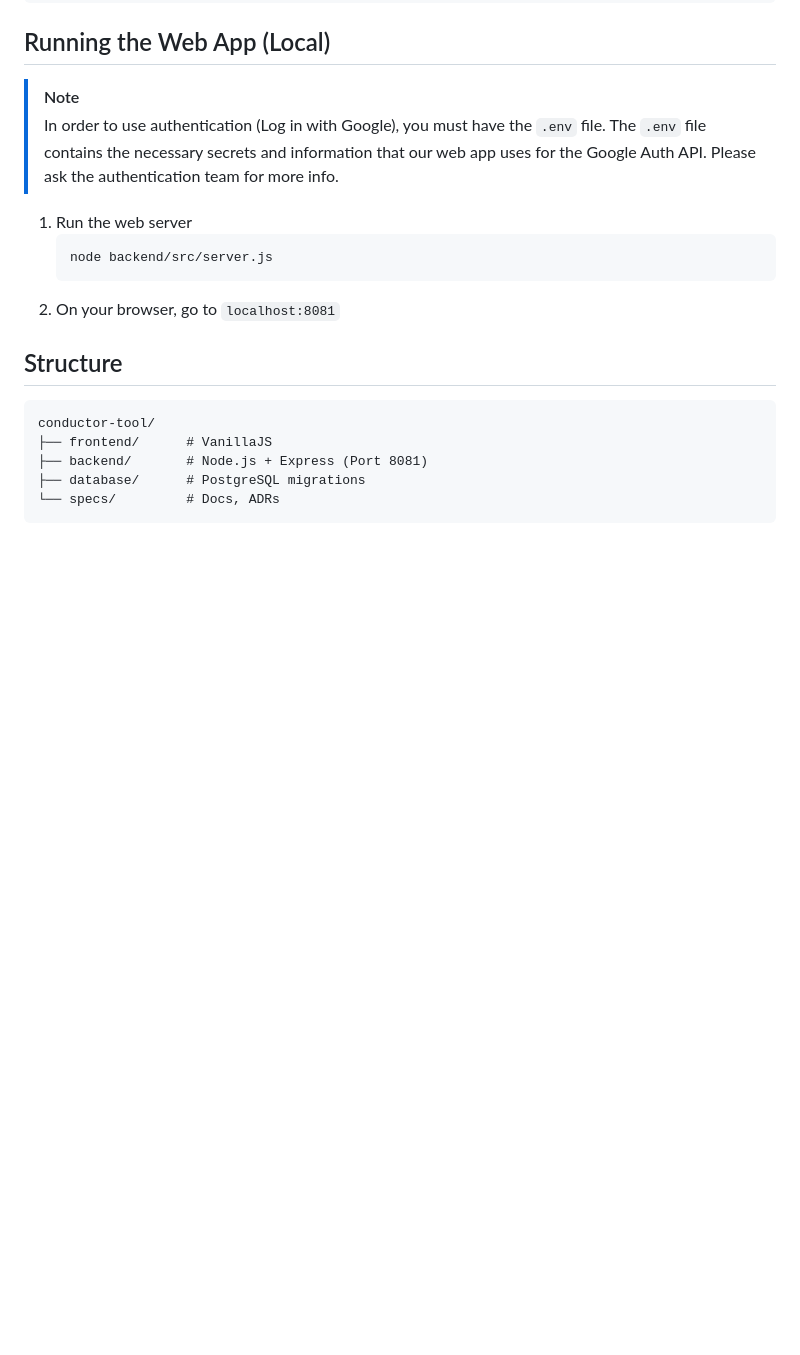
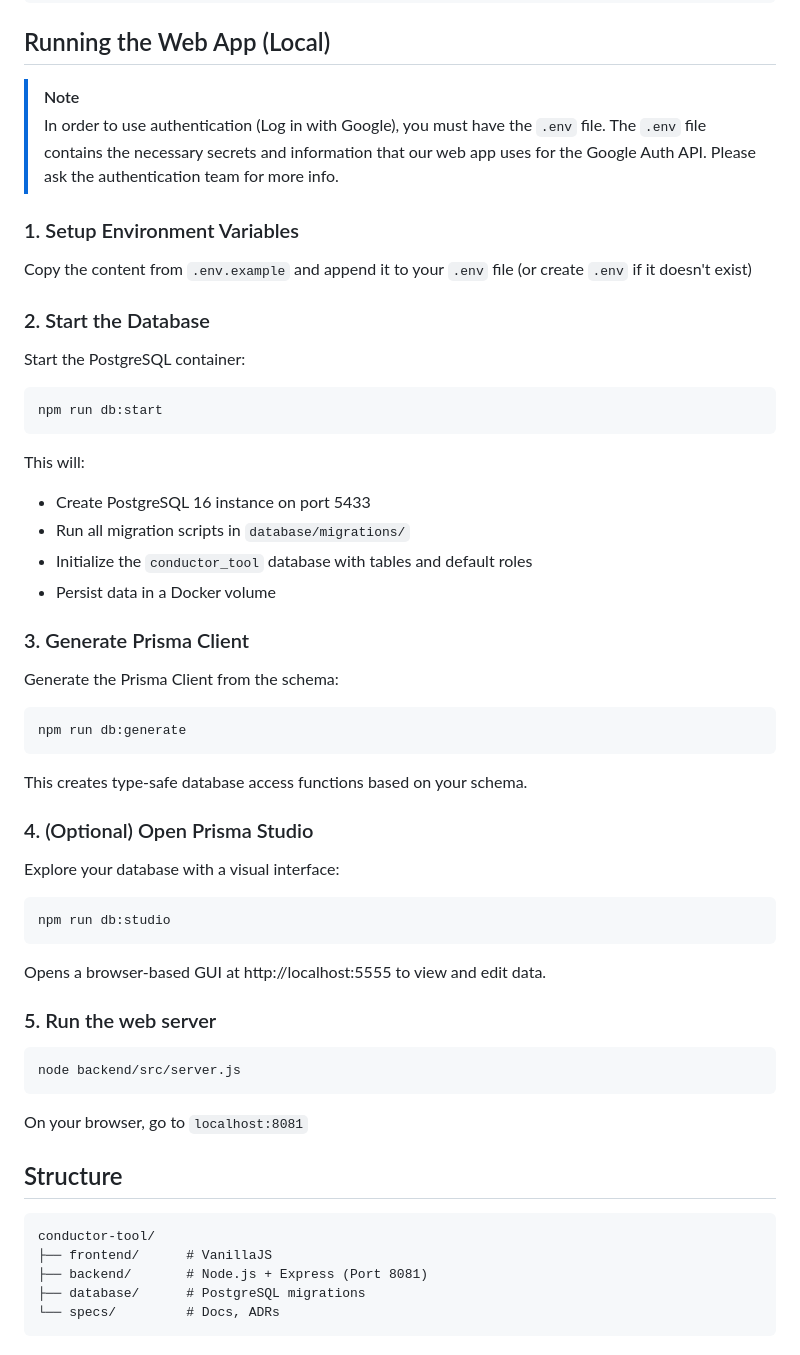
Before and after one commit to CSE210-fa25-team07/conductor-tool, a Markdown page: README.md, the part around the change. GitHub-like rendering; blank space fills up the shorter version.

Commit message:
Update main README with database instructions

````diff
--- a/README.md
+++ b/README.md
@@ -75,11 +75,50 @@ function functionName(param1, param2) {
 > The `.env` file contains the necessary secrets and information that our web app uses for the Google Auth API.
 > Please ask the authentication team for more info.
 
-1. Run the web server
-    ```bash
-    node backend/src/server.js
-    ```
-2. On your browser, go to `localhost:8081`
+
+### 1. Setup Environment Variables
+
+Copy the content from `.env.example` and append it to your `.env` file (or create `.env` if it doesn't exist)
+
+### 2. Start the Database
+
+Start the PostgreSQL container:
+
+```bash
+npm run db:start
+```
+
+This will:
+- Create PostgreSQL 16 instance on port 5433
+- Run all migration scripts in `database/migrations/`
+- Initialize the `conductor_tool` database with tables and default roles
+- Persist data in a Docker volume
+
+### 3. Generate Prisma Client
+
+Generate the Prisma Client from the schema:
+
+```bash
+npm run db:generate
+```
+
+This creates type-safe database access functions based on your schema.
+
+### 4. (Optional) Open Prisma Studio
+
+Explore your database with a visual interface:
+
+```bash
+npm run db:studio
+```
+
+Opens a browser-based GUI at http://localhost:5555 to view and edit data.
+
+### 5. Run the web server
+```bash
+node backend/src/server.js
+```
+On your browser, go to `localhost:8081`
 
 ## Structure
 
````
